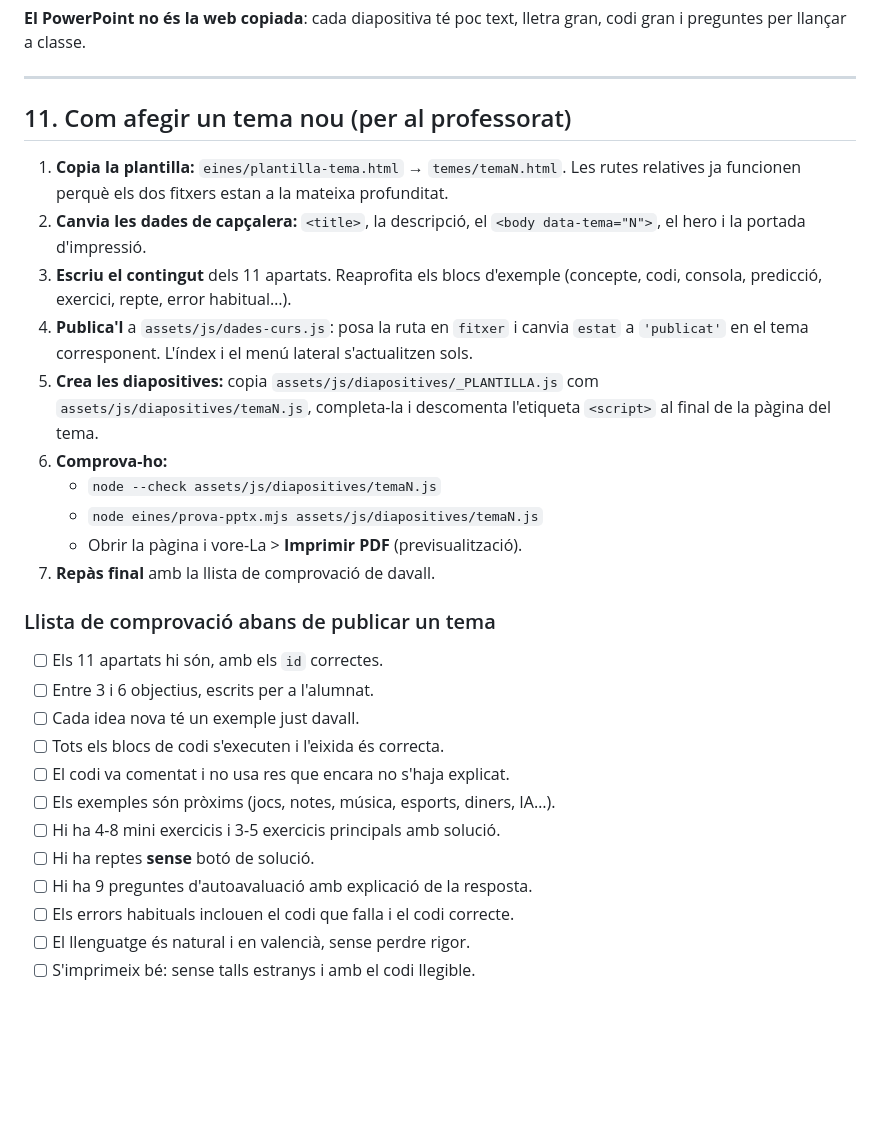
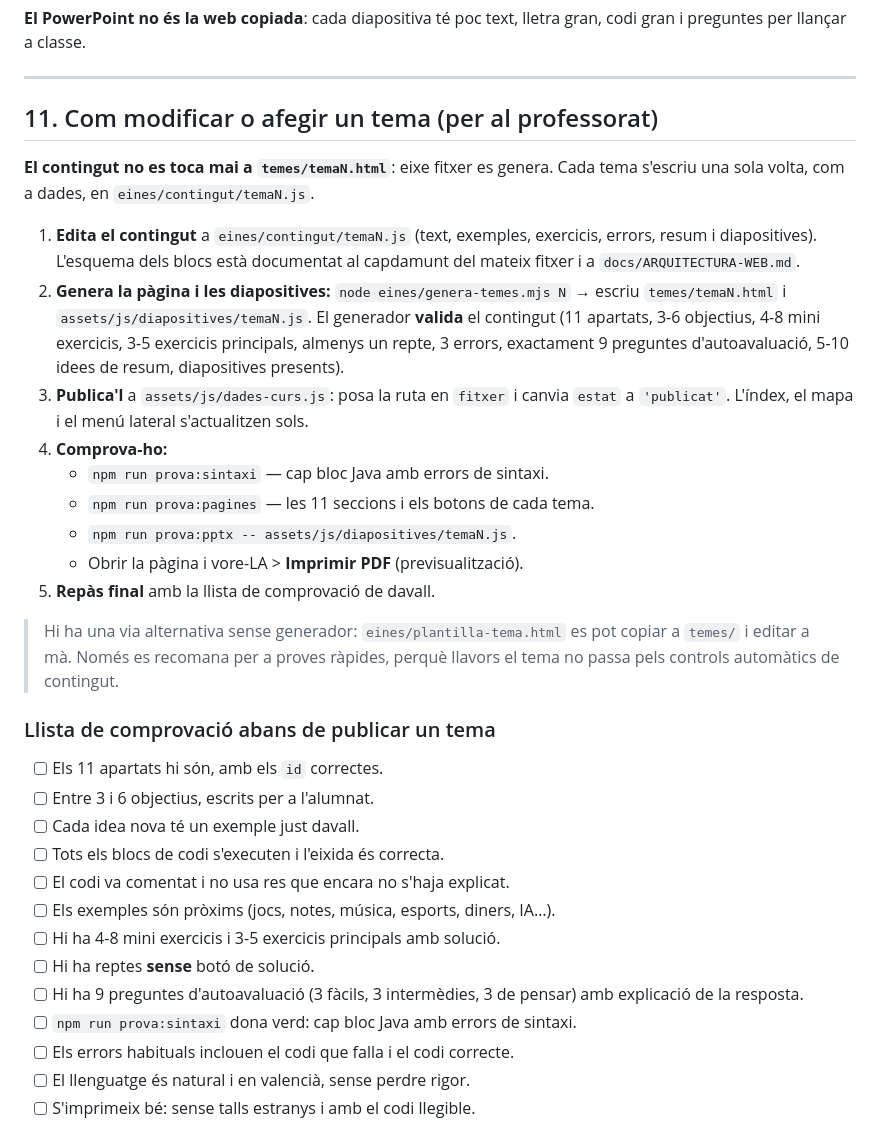
Before and after one commit to FetsBruts/Programacio_Inicial_java, a Markdown page: docs/GUIA-DOCENT.md, the part around the change. GitHub-like rendering; blank space fills up the shorter version.

```diff
--- a/docs/GUIA-DOCENT.md
+++ b/docs/GUIA-DOCENT.md
@@ -212,26 +212,33 @@ gran, codi gran i preguntes per llançar a classe.
 
 ---
 
-## 11. Com afegir un tema nou (per al professorat)
+## 11. Com modificar o afegir un tema (per al professorat)
 
-1. **Copia la plantilla:** `eines/plantilla-tema.html` → `temes/temaN.html`.
-   Les rutes relatives ja funcionen perquè els dos fitxers estan a la mateixa
-   profunditat.
-2. **Canvia les dades de capçalera:** `<title>`, la descripció, el
-   `<body data-tema="N">`, el hero i la portada d'impressió.
-3. **Escriu el contingut** dels 11 apartats. Reaprofita els blocs d'exemple
-   (concepte, codi, consola, predicció, exercici, repte, error habitual…).
-4. **Publica'l** a `assets/js/dades-curs.js`: posa la ruta en `fitxer` i canvia
-   `estat` a `'publicat'` en el tema corresponent. L'índex i el menú lateral
-   s'actualitzen sols.
-5. **Crea les diapositives:** copia `assets/js/diapositives/_PLANTILLA.js` com
-   `assets/js/diapositives/temaN.js`, completa-la i descomenta l'etiqueta
-   `<script>` al final de la pàgina del tema.
-6. **Comprova-ho:**
-   - `node --check assets/js/diapositives/temaN.js`
-   - `node eines/prova-pptx.mjs assets/js/diapositives/temaN.js`
-   - Obrir la pàgina i vore-La > **Imprimir PDF** (previsualització).
-7. **Repàs final** amb la llista de comprovació de davall.
+**El contingut no es toca mai a `temes/temaN.html`**: eixe fitxer es genera.
+Cada tema s'escriu una sola volta, com a dades, en `eines/contingut/temaN.js`.
+
+1. **Edita el contingut** a `eines/contingut/temaN.js` (text, exemples,
+   exercicis, errors, resum i diapositives). L'esquema dels blocs està
+   documentat al capdamunt del mateix fitxer i a `docs/ARQUITECTURA-WEB.md`.
+2. **Genera la pàgina i les diapositives:**
+   `node eines/genera-temes.mjs N` → escriu `temes/temaN.html` i
+   `assets/js/diapositives/temaN.js`. El generador **valida** el contingut
+   (11 apartats, 3-6 objectius, 4-8 mini exercicis, 3-5 exercicis principals,
+   almenys un repte, 3 errors, exactament 9 preguntes d'autoavaluació,
+   5-10 idees de resum, diapositives presents).
+3. **Publica'l** a `assets/js/dades-curs.js`: posa la ruta en `fitxer` i canvia
+   `estat` a `'publicat'`. L'índex, el mapa i el menú lateral s'actualitzen
+   sols.
+4. **Comprova-ho:**
+   - `npm run prova:sintaxi` — cap bloc Java amb errors de sintaxi.
+   - `npm run prova:pagines` — les 11 seccions i els botons de cada tema.
+   - `npm run prova:pptx -- assets/js/diapositives/temaN.js`.
+   - Obrir la pàgina i vore-LA > **Imprimir PDF** (previsualització).
+5. **Repàs final** amb la llista de comprovació de davall.
+
+> Hi ha una via alternativa sense generador: `eines/plantilla-tema.html` es pot
+> copiar a `temes/` i editar a mà. Només es recomana per a proves ràpides,
+> perquè llavors el tema no passa pels controls automàtics de contingut.
 
 ### Llista de comprovació abans de publicar un tema
 
@@ -243,7 +250,8 @@ gran, codi gran i preguntes per llançar a classe.
 - [ ] Els exemples són pròxims (jocs, notes, música, esports, diners, IA…).
 - [ ] Hi ha 4-8 mini exercicis i 3-5 exercicis principals amb solució.
 - [ ] Hi ha reptes **sense** botó de solució.
-- [ ] Hi ha 9 preguntes d'autoavaluació amb explicació de la resposta.
+- [ ] Hi ha 9 preguntes d'autoavaluació (3 fàcils, 3 intermèdies, 3 de pensar) amb explicació de la resposta.
+- [ ] `npm run prova:sintaxi` dona verd: cap bloc Java amb errors de sintaxi.
 - [ ] Els errors habituals inclouen el codi que falla i el codi correcte.
 - [ ] El llenguatge és natural i en valencià, sense perdre rigor.
 - [ ] S'imprimeix bé: sense talls estranys i amb el codi llegible.
```
Also changed, not shown: README.md (+23 -4 lines), docs/ARQUITECTURA-WEB.md (+10 -1 lines).
